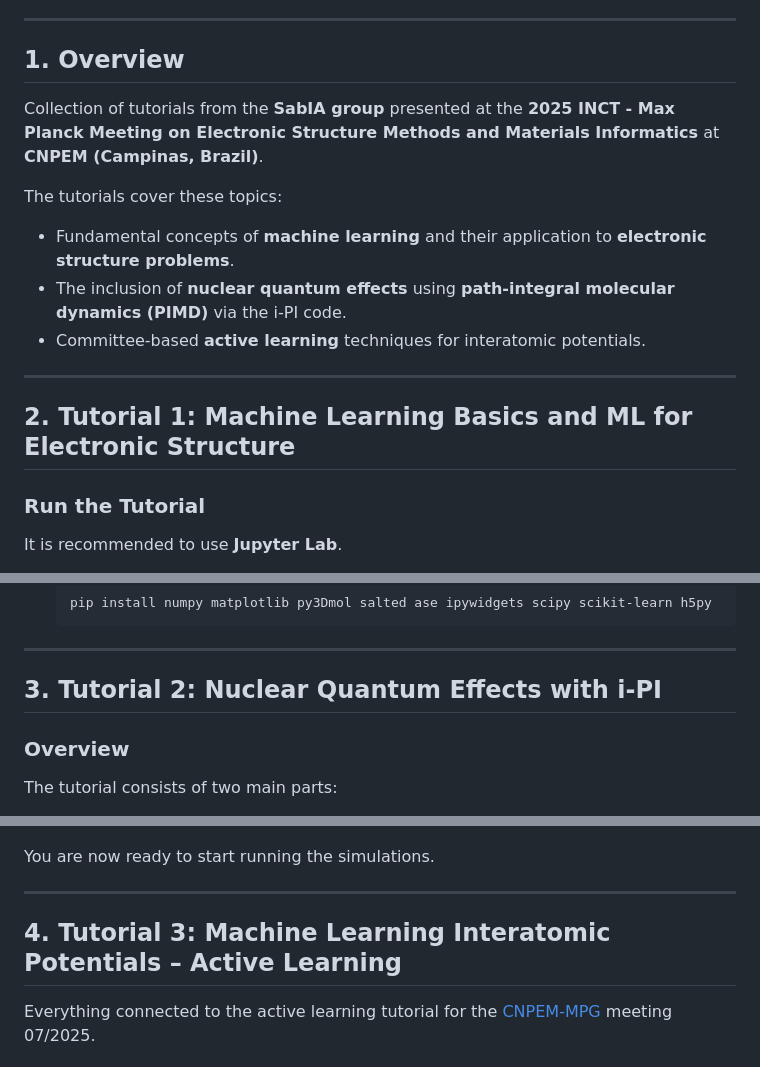
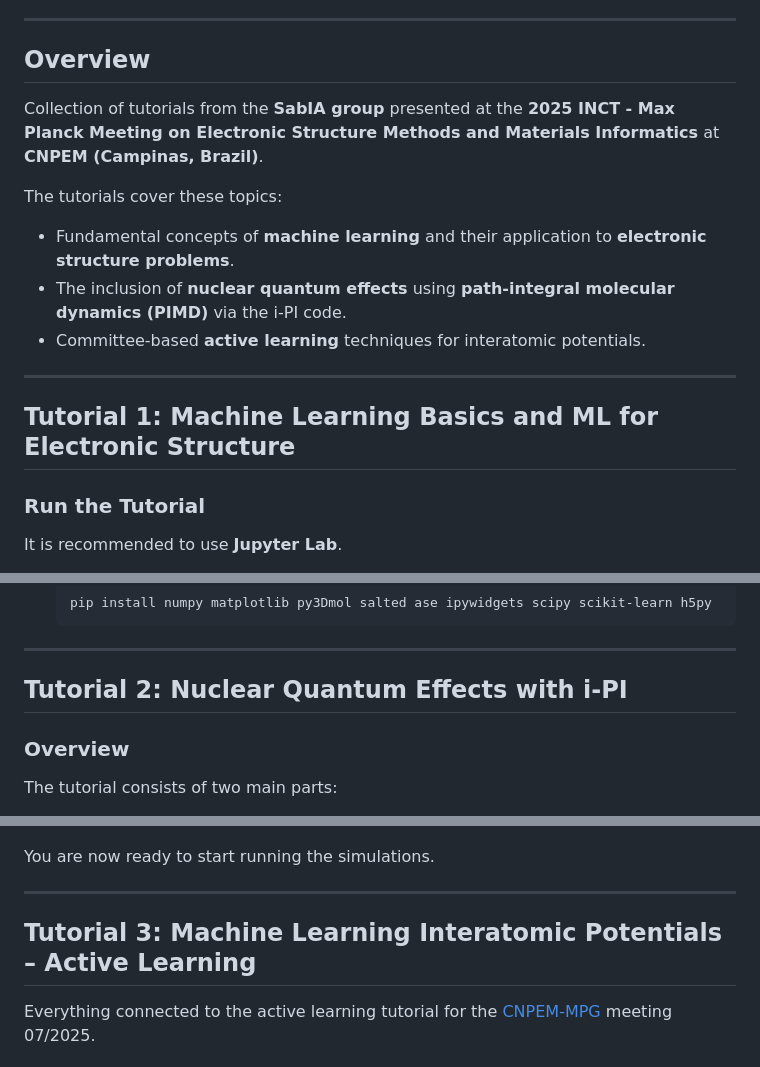
Before and after one commit to sabia-group/SAbIA-Tutorials-CNPEM-2025, a Markdown page: README.md, 3 parts joined by grey strips. Drawn GitHub-style.

```diff
--- a/README.md
+++ b/README.md
@@ -20,7 +20,7 @@
 
 ---
 
-## 1. Overview
+## Overview
 
 Collection of tutorials from the **SabIA group** presented at the **2025 INCT - Max Planck Meeting on Electronic Structure Methods and Materials Informatics** at **CNPEM (Campinas, Brazil)**.
 
@@ -32,7 +32,7 @@ The tutorials cover these topics:
 
 ---
 
-## 2. Tutorial 1: Machine Learning Basics and ML for Electronic Structure
+## Tutorial 1: Machine Learning Basics and ML for Electronic Structure
 
 ### Run the Tutorial
 
@@ -77,7 +77,7 @@ Please install the requirements:
 
 ---
 
-## 3. Tutorial 2: Nuclear Quantum Effects with i-PI
+## Tutorial 2: Nuclear Quantum Effects with i-PI
 
 ### Overview
 
@@ -127,7 +127,7 @@ You are now ready to start running the simulations.
 
 ---
 
-## 4. Tutorial 3: Machine Learning Interatomic Potentials – Active Learning
+## Tutorial 3: Machine Learning Interatomic Potentials – Active Learning
 
 Everything connected to the active learning tutorial for the [CNPEM-MPG](https://pages.cnpem.br/ilum-maxplanck-meeting/) meeting 07/2025.
 
```
